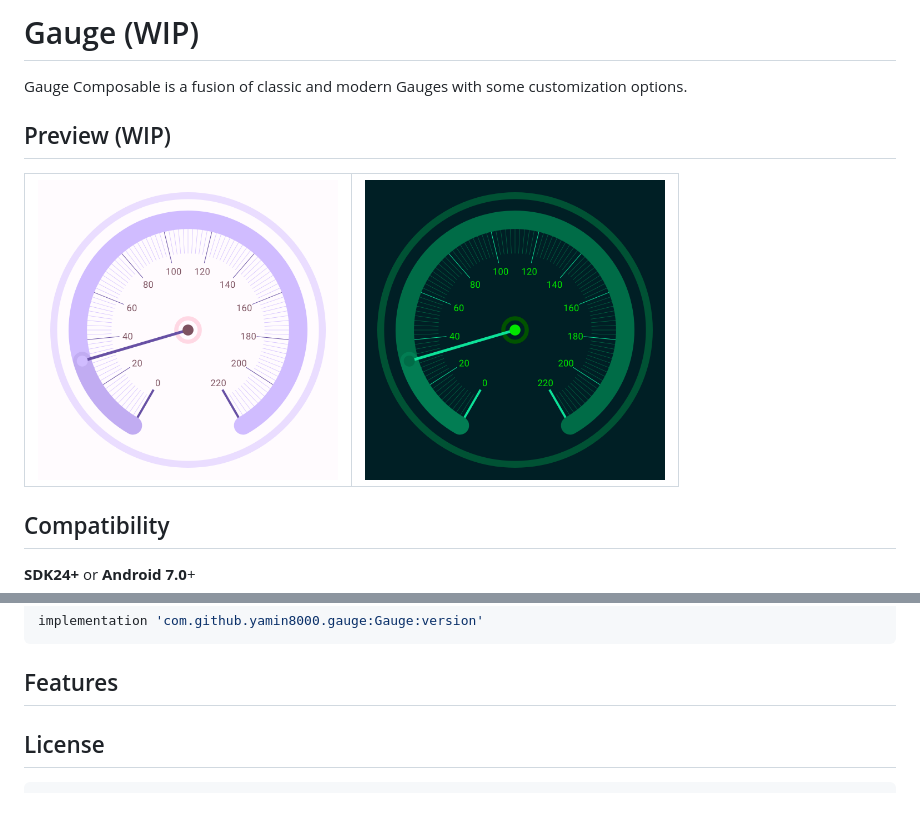
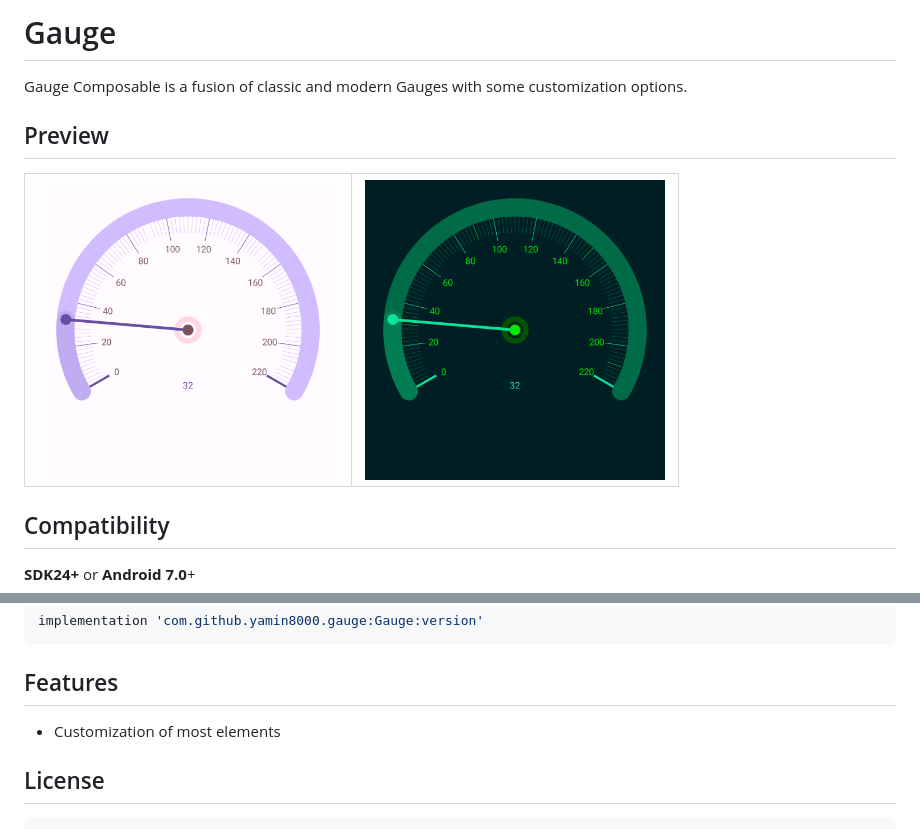
Before and after one commit to yamin8000/Gauge, a Markdown page: README.md, 2 parts joined by grey strips. GitHub-like rendering; pictures changed too: Gauge/screenshots/gauge-dark.png (added), Gauge/screenshots/gauge-light.png (added).

````diff
--- a/README.md
+++ b/README.md
@@ -1,16 +1,16 @@
-# Gauge (WIP)
+# Gauge
 
 Gauge Composable is a fusion of classic and modern Gauges with some customization options.
 
-## Preview (WIP)
+## Preview
 
 <table>
 <tr>
 <td>
-<img src="Gauge/screenshots/alpha/gauge3.png" alt="light preview" width="300"/>
+<img src="Gauge/screenshots/gauge-light.png" alt="light preview" width="300"/>
 </td>
 <td>
-<img src="Gauge/screenshots/alpha/gauge3-dark.png" alt="dark preview" width="300"/>
+<img src="Gauge/screenshots/gauge-dark.png" alt="dark preview" width="300"/>
 </td>
 </tr>
 </table>
@@ -158,6 +158,8 @@ implementation 'com.github.yamin8000.gauge:Gauge:version'
 
 ## Features
 
+- Customization of most elements
+
 ## License
 
 ```
````
Also changed, not shown: 1 other file.
